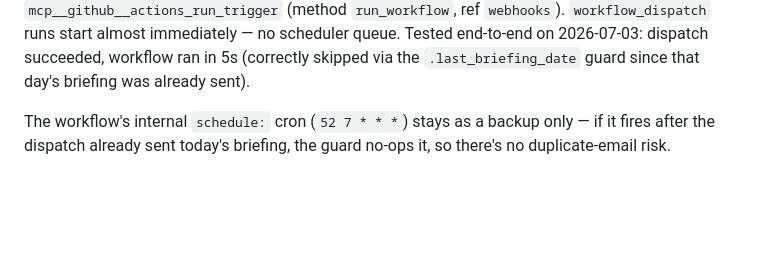
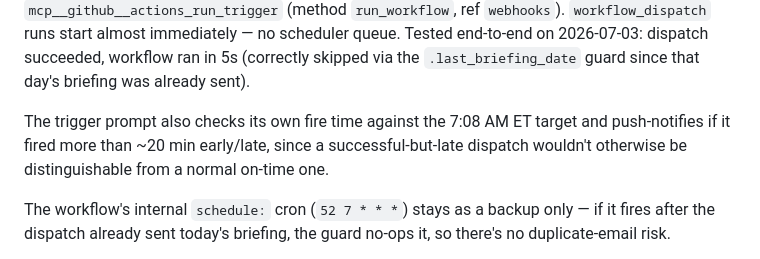
Before and after one commit to missophs/daily-briefing, a Markdown page: AUTOMATION_NOTES.md, the part around the change. Drawn GitHub-style; blank space fills up the shorter version.

Commit message:
Note off-schedule fire detection added to dispatch trigger prompt

```diff
--- a/AUTOMATION_NOTES.md
+++ b/AUTOMATION_NOTES.md
@@ -34,6 +34,11 @@ chasing the symptom.
 almost immediately — no scheduler queue. Tested end-to-end on 2026-07-03:
 dispatch succeeded, workflow ran in 5s (correctly skipped via the
 `.last_briefing_date` guard since that day's briefing was already sent).
+
+The trigger prompt also checks its own fire time against the 7:08 AM ET
+target and push-notifies if it fired more than ~20 min early/late, since a
+successful-but-late dispatch wouldn't otherwise be distinguishable from a
+normal on-time one.
 
 The workflow's internal `schedule:` cron (`52 7 * * *`) stays as a backup
 only — if it fires after the dispatch already sent today's briefing, the
```
